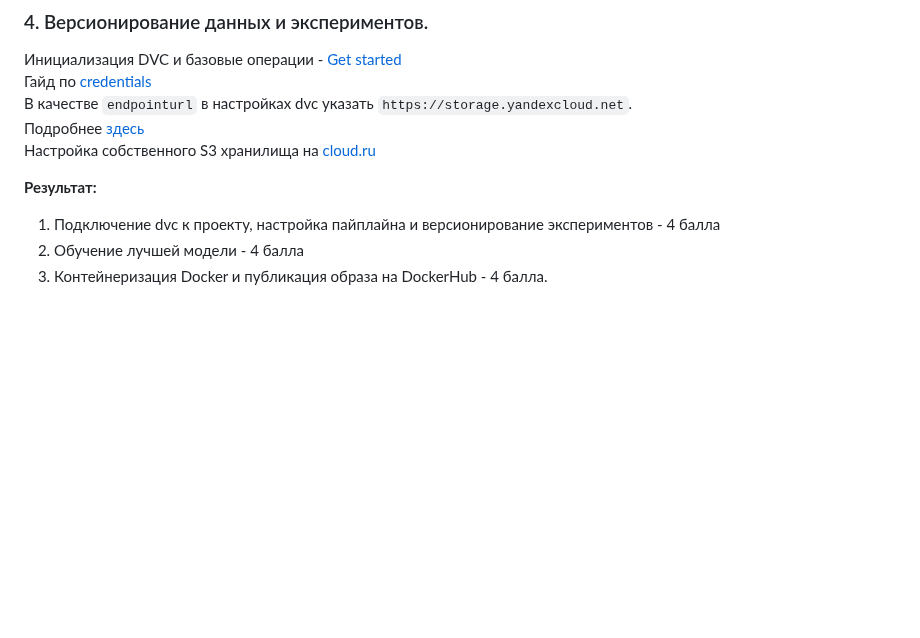
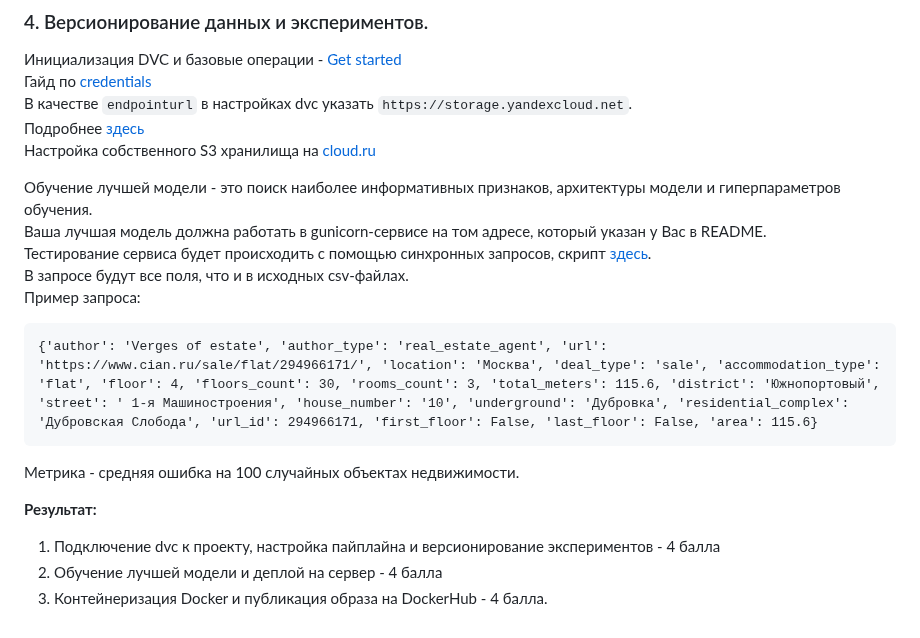
Before and after one commit to labintsev/pabd24, a Markdown page: README.md, the part around the change. Rendered like a GitHub page; blank space fills up the shorter version.

Commit message:
upd sem4 task

````diff
--- a/README.md
+++ b/README.md
@@ -121,7 +121,18 @@ pkill gunicorn
 Подробнее [здесь](https://dvc.org/doc/user-guide/data-management/remote-storage/amazon-s3#s3-compatible-servers-non-amazon)
 Настройка собственного S3 хранилища на [cloud.ru](https://cloud.ru/ru/docs/s3e/ug/topics/tools__sdk-python.html)
 
+Обучение лучшей модели - это поиск наиболее информативных признаков, архитектуры модели и гиперпараметров обучения.
+Ваша лучшая модель должна работать в gunicorn-сервисе на том адресе, который указан у Вас в README.
+Тестирование сервиса будет происходить с помощью синхронных запросов, скрипт [здесь](grads/service_test.py).
+В запросе будут все поля, что и в исходных csv-файлах.
+Пример запроса:
+```
+{'author': 'Verges of estate', 'author_type': 'real_estate_agent', 'url': 'https://www.cian.ru/sale/flat/294966171/', 'location': 'Москва', 'deal_type': 'sale', 'accommodation_type': 'flat', 'floor': 4, 'floors_count': 30, 'rooms_count': 3, 'total_meters': 115.6, 'district': 'Южнопортовый', 'street': ' 1-я Машиностроения', 'house_number': '10', 'underground': 'Дубровка', 'residential_complex': 'Дубровская Слобода', 'url_id': 294966171, 'first_floor': False, 'last_floor': False, 'area': 115.6}
+```
+Метрика - средняя ошибка на 100 случайных объектах недвижимости.
+
+
 **Результат:**
 1. Подключение dvc к проекту, настройка пайплайна и версионирование экспериментов  - 4 балла
-2. Обучение лучшей модели - 4 балла
+2. Обучение лучшей модели и деплой на сервер - 4 балла
 3. Контейнеризация Docker и публикация образа на DockerHub - 4 балла.
````
